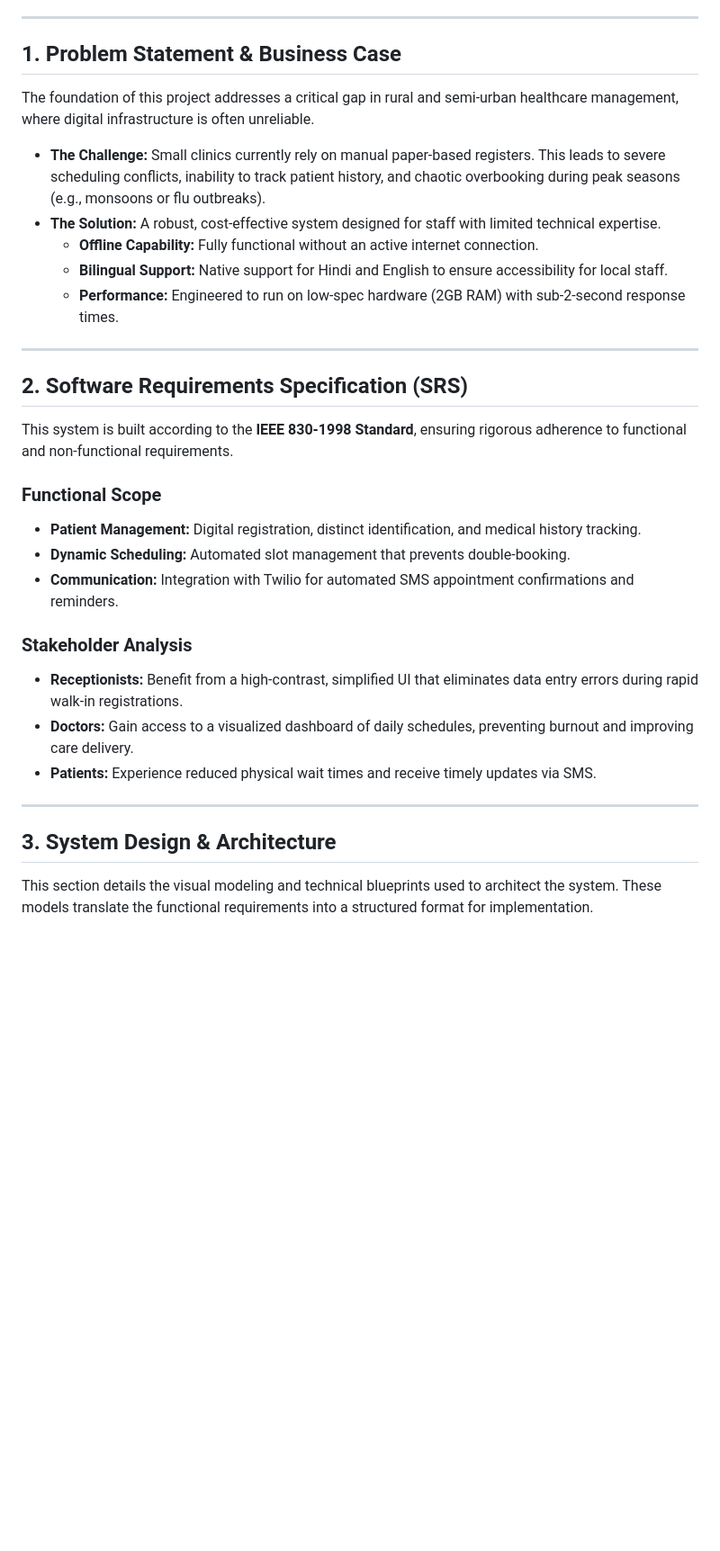
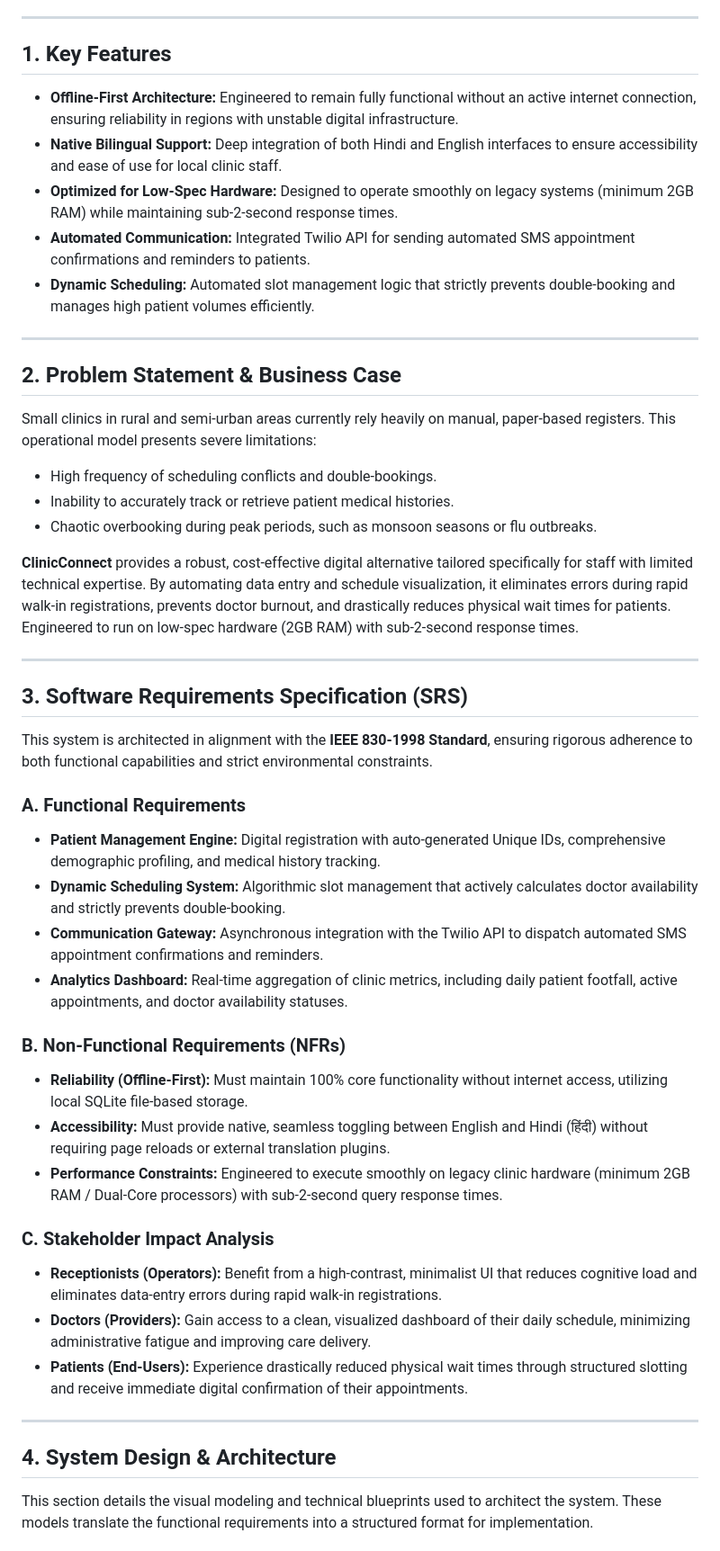
Before and after one commit to niyati10000/ClinicConnect, a Markdown page: README.md, the part around one of its changes. Shown at 90% size. GitHub-like rendering; blank space fills up the shorter version.

Commit message:
Revise README to highlight key features and structure

```diff
--- a/README.md
+++ b/README.md
@@ -6,35 +6,50 @@
 
 ---
 
-## 1. Problem Statement & Business Case
+## 1. Key Features
 
-The foundation of this project addresses a critical gap in rural and semi-urban healthcare management, where digital infrastructure is often unreliable.
-
-* **The Challenge:** Small clinics currently rely on manual paper-based registers. This leads to severe scheduling conflicts, inability to track patient history, and chaotic overbooking during peak seasons (e.g., monsoons or flu outbreaks).
-* **The Solution:** A robust, cost-effective system designed for staff with limited technical expertise.
-    * **Offline Capability:** Fully functional without an active internet connection.
-    * **Bilingual Support:** Native support for Hindi and English to ensure accessibility for local staff.
-    * **Performance:** Engineered to run on low-spec hardware (2GB RAM) with sub-2-second response times.
+* **Offline-First Architecture:** Engineered to remain fully functional without an active internet connection, ensuring reliability in regions with unstable digital infrastructure.
+* **Native Bilingual Support:** Deep integration of both Hindi and English interfaces to ensure accessibility and ease of use for local clinic staff.
+* **Optimized for Low-Spec Hardware:** Designed to operate smoothly on legacy systems (minimum 2GB RAM) while maintaining sub-2-second response times.
+* **Automated Communication:** Integrated Twilio API for sending automated SMS appointment confirmations and reminders to patients.
+* **Dynamic Scheduling:** Automated slot management logic that strictly prevents double-booking and manages high patient volumes efficiently.
 
 ---
 
-## 2. Software Requirements Specification (SRS)
+## 2. Problem Statement & Business Case
 
-This system is built according to the **IEEE 830-1998 Standard**, ensuring rigorous adherence to functional and non-functional requirements.
+Small clinics in rural and semi-urban areas currently rely heavily on manual, paper-based registers. This operational model presents severe limitations:
+* High frequency of scheduling conflicts and double-bookings.
+* Inability to accurately track or retrieve patient medical histories.
+* Chaotic overbooking during peak periods, such as monsoon seasons or flu outbreaks.
 
-### Functional Scope
-* **Patient Management:** Digital registration, distinct identification, and medical history tracking.
-* **Dynamic Scheduling:** Automated slot management that prevents double-booking.
-* **Communication:** Integration with Twilio for automated SMS appointment confirmations and reminders.
-
-### Stakeholder Analysis
-* **Receptionists:** Benefit from a high-contrast, simplified UI that eliminates data entry errors during rapid walk-in registrations.
-* **Doctors:** Gain access to a visualized dashboard of daily schedules, preventing burnout and improving care delivery.
-* **Patients:** Experience reduced physical wait times and receive timely updates via SMS.
+**ClinicConnect** provides a robust, cost-effective digital alternative tailored specifically for staff with limited technical expertise. By automating data entry and schedule visualization, it eliminates errors during rapid walk-in registrations, prevents doctor burnout, and drastically reduces physical wait times for patients. Engineered to run on low-spec hardware (2GB RAM) with sub-2-second response times.
 
 ---
 
-## 3. System Design & Architecture
+## 3. Software Requirements Specification (SRS)
+
+This system is architected in alignment with the **IEEE 830-1998 Standard**, ensuring rigorous adherence to both functional capabilities and strict environmental constraints.
+
+### A. Functional Requirements
+* **Patient Management Engine:** Digital registration with auto-generated Unique IDs, comprehensive demographic profiling, and medical history tracking.
+* **Dynamic Scheduling System:** Algorithmic slot management that actively calculates doctor availability and strictly prevents double-booking.
+* **Communication Gateway:** Asynchronous integration with the Twilio API to dispatch automated SMS appointment confirmations and reminders.
+* **Analytics Dashboard:** Real-time aggregation of clinic metrics, including daily patient footfall, active appointments, and doctor availability statuses.
+
+### B. Non-Functional Requirements (NFRs)
+* **Reliability (Offline-First):** Must maintain 100% core functionality without internet access, utilizing local SQLite file-based storage.
+* **Accessibility:** Must provide native, seamless toggling between English and Hindi (हिंदी) without requiring page reloads or external translation plugins.
+* **Performance Constraints:** Engineered to execute smoothly on legacy clinic hardware (minimum 2GB RAM / Dual-Core processors) with sub-2-second query response times.
+
+### C. Stakeholder Impact Analysis
+* **Receptionists (Operators):** Benefit from a high-contrast, minimalist UI that reduces cognitive load and eliminates data-entry errors during rapid walk-in registrations.
+* **Doctors (Providers):** Gain access to a clean, visualized dashboard of their daily schedule, minimizing administrative fatigue and improving care delivery.
+* **Patients (End-Users):** Experience drastically reduced physical wait times through structured slotting and receive immediate digital confirmation of their appointments.
+
+---
+
+## 4. System Design & Architecture
 
 This section details the visual modeling and technical blueprints used to architect the system. These models translate the functional requirements into a structured format for implementation.
 
```
Also changed, not shown: other parts of README.md (+56 -31 lines).
